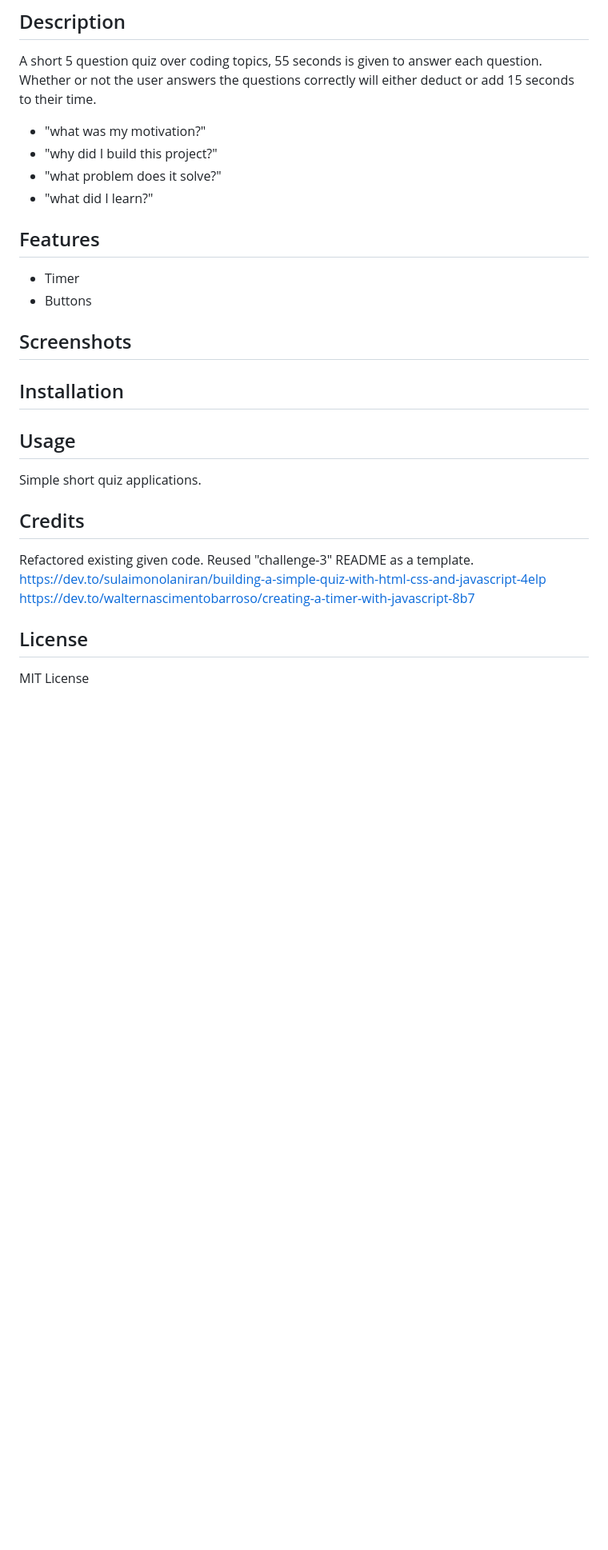
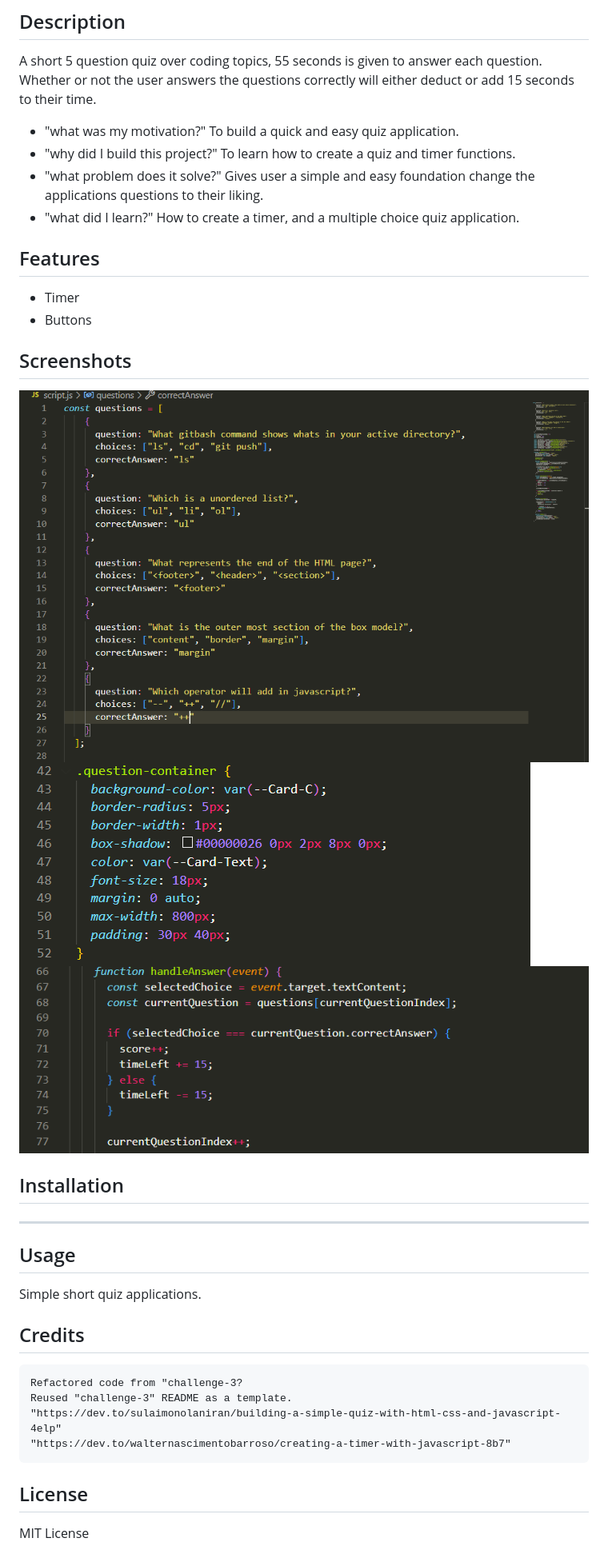
Before and after one commit to Miekooooo/Challenge-4, a Markdown page: README.md, the part around the change. Shown: that part at 80% size. Rendered like a GitHub page; pictures changed too: Card.PNG (added), Questions-Javascript.PNG (added), Timer.PNG (added); blank space fills up the shorter version.

Commit message:
README finished

```diff
--- a/README.md
+++ b/README.md
@@ -12,10 +12,10 @@
 
 A short 5 question quiz over coding topics, 55 seconds is given to answer each question. Whether or not the user answers the questions correctly will either deduct or add 15 seconds to their time.
 
-- "what was my motivation?"
-- "why did I build this project?"
-- "what problem does it solve?"
-- "what did I learn?"
+- "what was my motivation?" To build a quick and easy quiz application.
+- "why did I build this project?" To learn how to create a quiz and timer functions.
+- "what problem does it solve?" Gives user a simple and easy foundation change the applications questions to their liking.
+- "what did I learn?" How to create a timer, and a multiple choice quiz application.
 
 ## Features
 
@@ -24,10 +24,13 @@ A short 5 question quiz over coding topics, 55 seconds is given to answer each q
 
 ## Screenshots
 
+![Alt text](Questions-Javascript.PNG)
+![Alt text](Card.PNG)
+![Alt text](Timer.PNG)
 
 ## Installation
 
-
+--------------
 
 ## Usage
 
@@ -35,10 +38,10 @@ Simple short quiz applications.
 
 ## Credits
 
-Refactored existing given code.
-Reused "challenge-3" README as a template.
-https://dev.to/sulaimonolaniran/building-a-simple-quiz-with-html-css-and-javascript-4elp
-https://dev.to/walternascimentobarroso/creating-a-timer-with-javascript-8b7
+    Refactored code from "challenge-3?
+    Reused "challenge-3" README as a template.
+    "https://dev.to/sulaimonolaniran/building-a-simple-quiz-with-html-css-and-javascript-4elp"
+    "https://dev.to/walternascimentobarroso/creating-a-timer-with-javascript-8b7"
 
 ## License
 
```
